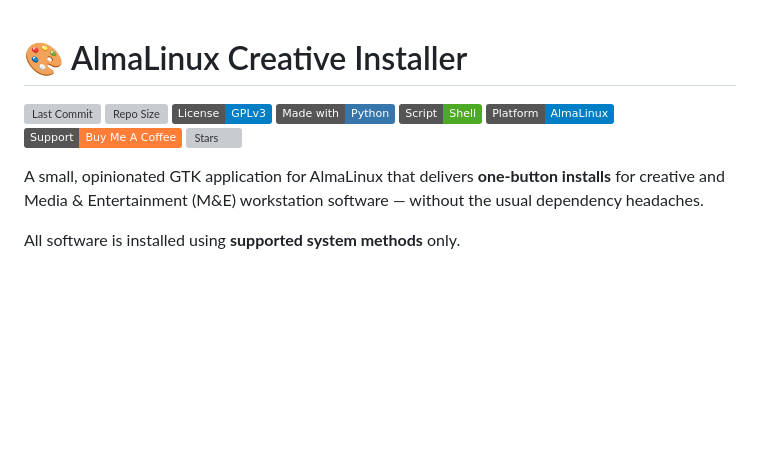
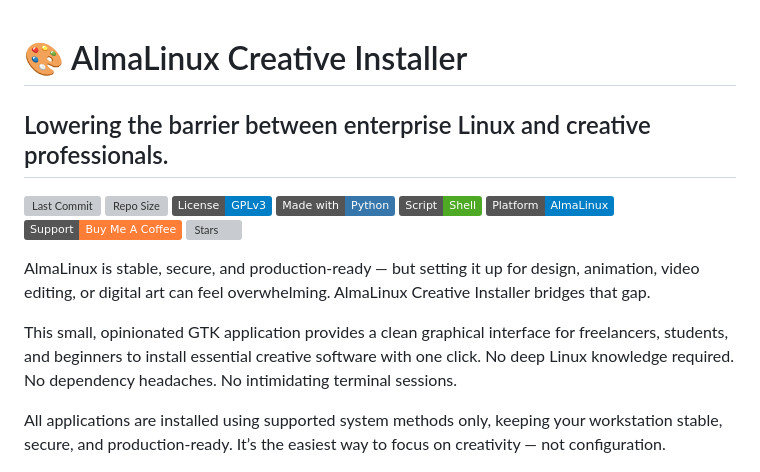
Before and after one commit to KernelChief/almalinux-creative-installer, a Markdown page: README.md, the part around the change. Drawn GitHub-style; badges without logos; blank space fills up the shorter version; grey boxes are pictures that could not be loaded.

Commit message:
Update README.md
Updated README.md text.

Signed-off-by: Tristan Theroux <70530866+KernelChief@users.noreply.github.com>

```diff
--- a/README.md
+++ b/README.md
@@ -1,4 +1,5 @@
 # 🎨 AlmaLinux Creative Installer
+## Lowering the barrier between enterprise Linux and creative professionals.
 
 [![Last Commit](https://img.shields.io/github/last-commit/KernelChief/almalinux-creative-installer)](https://github.com/KernelChief/almalinux-creative-installer/commits)
 [![Repo Size](https://img.shields.io/github/repo-size/KernelChief/almalinux-creative-installer)](https://github.com/KernelChief/almalinux-creative-installer)
@@ -9,11 +10,11 @@
 [![Buy Me A Coffee](https://img.shields.io/badge/Support-Buy%20Me%20A%20Coffee-orange?logo=buy-me-a-coffee)](https://www.buymeacoffee.com/ttheroux)
 [![Stars](https://img.shields.io/github/stars/KernelChief/almalinux-creative-installer?style=social)](https://github.com/KernelChief/almalinux-creative-installer/stargazers)
 
-A small, opinionated GTK application for AlmaLinux that delivers **one-button installs**
-for creative and Media & Entertainment (M&E) workstation software — without the usual
-dependency headaches.
+AlmaLinux is stable, secure, and production-ready — but setting it up for design, animation, video editing, or digital art can feel overwhelming. AlmaLinux Creative Installer bridges that gap.
 
-All software is installed using **supported system methods** only.
+This small, opinionated GTK application provides a clean graphical interface for freelancers, students, and beginners to install essential creative software with one click. No deep Linux knowledge required. No dependency headaches. No intimidating terminal sessions.
+
+All applications are installed using supported system methods only, keeping your workstation stable, secure, and production-ready. It’s the easiest way to focus on creativity — not configuration.
 
 ![AlmaLinux Creative Installer – main window](docs/screenshots/main.png)
 *Main window showing system requirements, install status, and guided workflows.*
```
